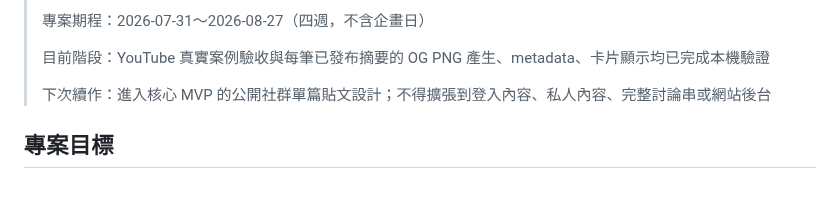
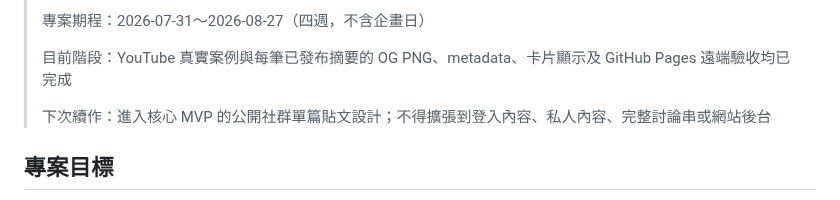
Before and after one commit to yamopeng0918/AI-Summary, a Markdown page: progress.md, the part around one of its changes. Rendered like a GitHub page.

```diff
--- a/progress.md
+++ b/progress.md
@@ -4,7 +4,7 @@
 >
 > 專案期程：2026-07-31～2026-08-27（四週，不含企畫日）
 >
-> 目前階段：YouTube 真實案例驗收與每筆已發布摘要的 OG PNG 產生、metadata、卡片顯示均已完成本機驗證
+> 目前階段：YouTube 真實案例與每筆已發布摘要的 OG PNG、metadata、卡片顯示及 GitHub Pages 遠端驗收均已完成
 >
 > 下次續作：進入核心 MVP 的公開社群單篇貼文設計；不得擴張到登入內容、私人內容、完整討論串或網站後台
 
```
Also changed, not shown: other parts of progress.md (+1 -1 lines), todo.md (+1 -1 lines).
